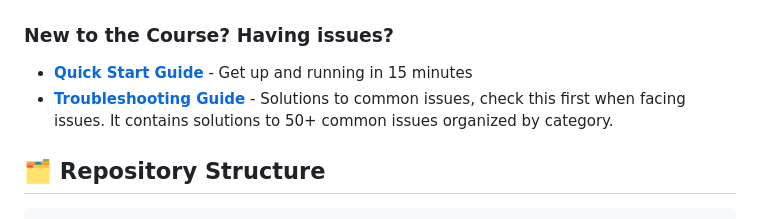
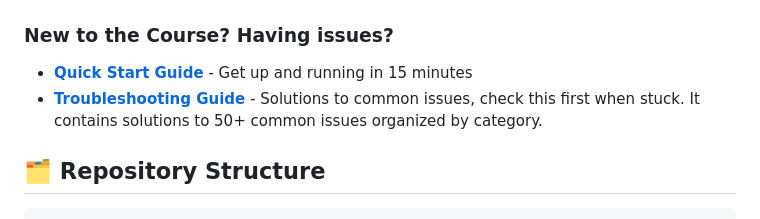
Before and after one commit to JatinSatyam26/ses598-space-robotics-and-ai-2026, a Markdown page: README.md, the part around the change. GitHub-like rendering.

```diff
--- a/README.md
+++ b/README.md
@@ -22,7 +22,7 @@ All assignments use industry-standard tools including ROS2, Gazebo simulation, P
 
 ### New to the Course? Having issues?
 - **[Quick Start Guide](QUICK_START.md)** - Get up and running in 15 minutes
-- **[Troubleshooting Guide](TROUBLESHOOTING.md)** - Solutions to common issues, check this first when facing issues. It contains solutions to 50+ common issues organized by category.
+- **[Troubleshooting Guide](TROUBLESHOOTING.md)** - Solutions to common issues, check this first when stuck. It contains solutions to 50+ common issues organized by category.
 
 ## 🗂️ Repository Structure
 
```
